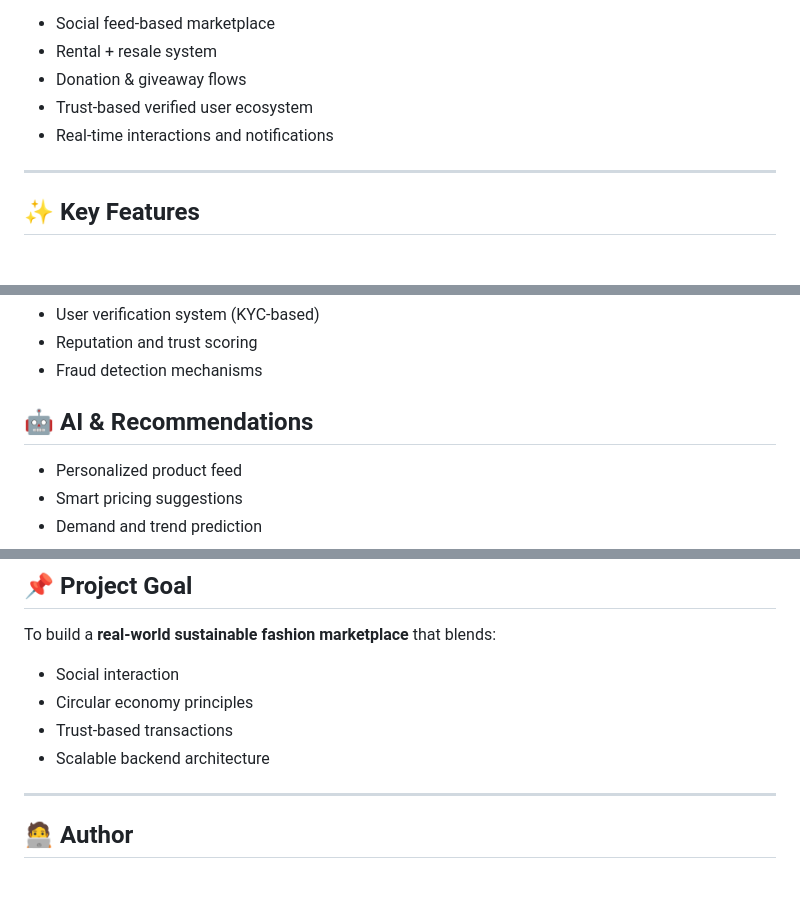
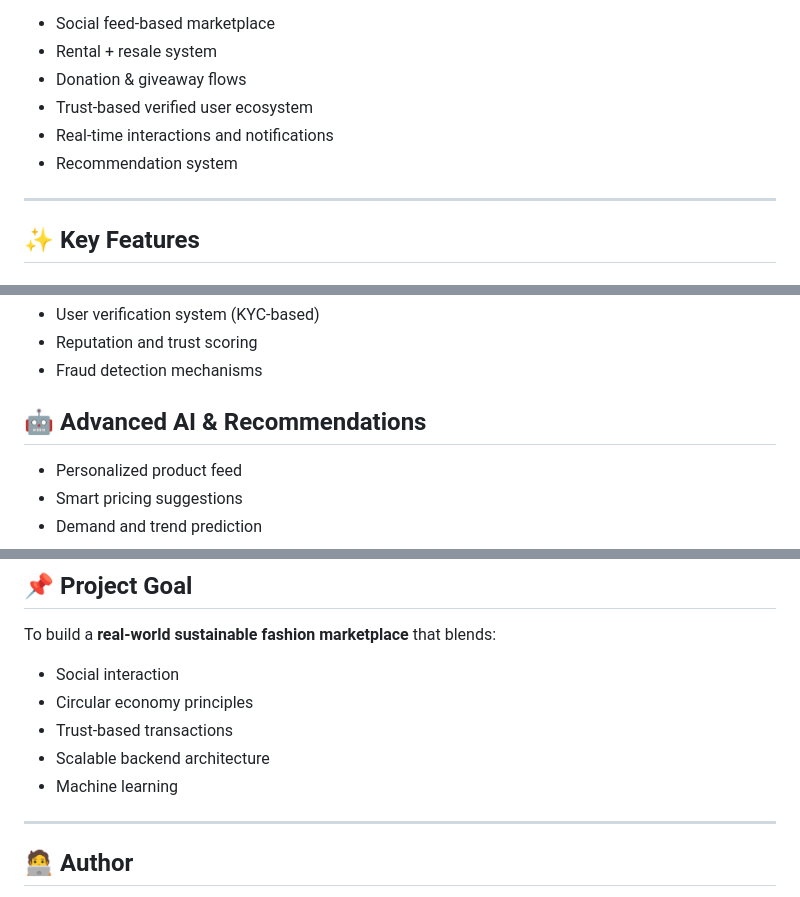
Before and after one commit to kanu-3/LoopedIn_v2, a Markdown page: README.md, 3 parts joined by grey strips. GitHub-like rendering.

```diff
--- a/README.md
+++ b/README.md
@@ -14,6 +14,7 @@ It combines:
 - Donation & giveaway flows
 - Trust-based verified user ecosystem
 - Real-time interactions and notifications
+- Recommendation system
 
 ---
 
@@ -249,7 +256,7 @@ lib/
 - Reputation and trust scoring
 - Fraud detection mechanisms
 
-## 🤖 AI & Recommendations
+## 🤖 Advanced AI & Recommendations
 - Personalized product feed
 - Smart pricing suggestions
 - Demand and trend prediction
@@ -290,6 +297,7 @@ To build a **real-world sustainable fashion marketplace** that blends:
 - Circular economy principles
 - Trust-based transactions
 - Scalable backend architecture
+- Machine learning
 
 ---
 
```
Also changed, not shown: other parts of README.md (+9 -3 lines).
